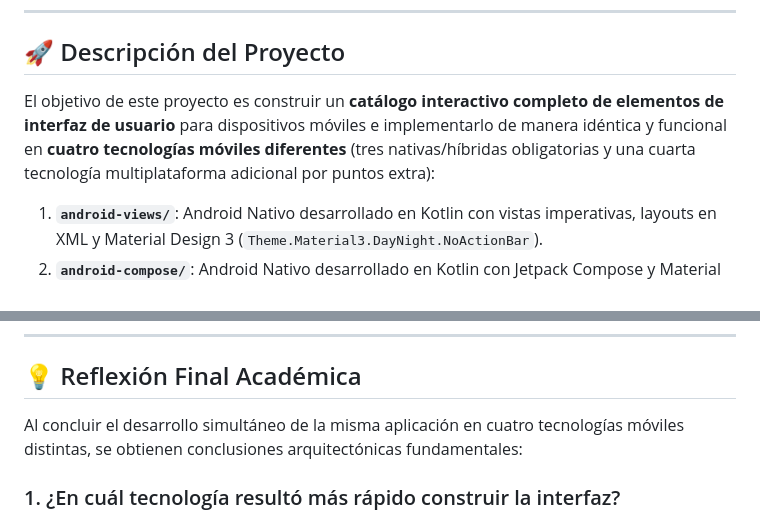
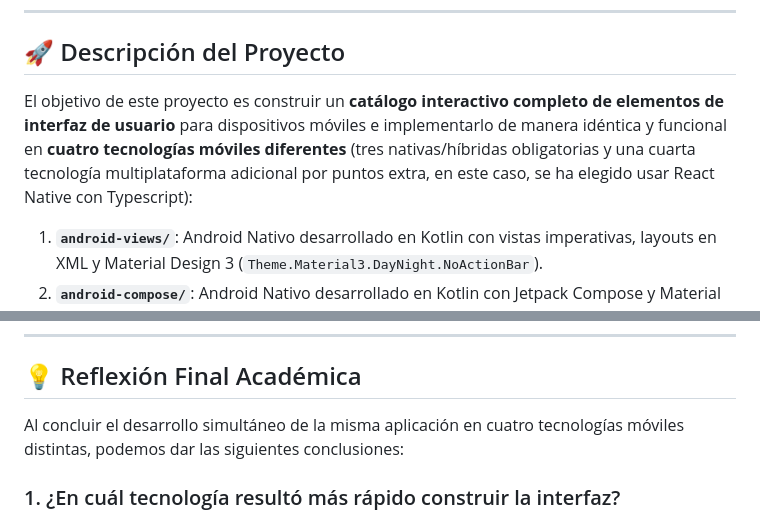
Before and after one commit to ManuelAAM/Tarea2_DesarrolloAppsMoviles, a Markdown page: README.md, 2 parts joined by grey strips. Rendered like a GitHub page.

```diff
--- a/README.md
+++ b/README.md
@@ -55,7 +55,7 @@
 
 ## 🚀 Descripción del Proyecto
 
-El objetivo de este proyecto es construir un **catálogo interactivo completo de elementos de interfaz de usuario** para dispositivos móviles e implementarlo de manera idéntica y funcional en **cuatro tecnologías móviles diferentes** (tres nativas/híbridas obligatorias y una cuarta tecnología multiplataforma adicional por puntos extra):
+El objetivo de este proyecto es construir un **catálogo interactivo completo de elementos de interfaz de usuario** para dispositivos móviles e implementarlo de manera idéntica y funcional en **cuatro tecnologías móviles diferentes** (tres nativas/híbridas obligatorias y una cuarta tecnología multiplataforma adicional por puntos extra, en este caso, se ha elegido usar React Native con Typescript):
 
 1. **`android-views/`**: Android Nativo desarrollado en Kotlin con vistas imperativas, layouts en XML y Material Design 3 (`Theme.Material3.DayNight.NoActionBar`).
 2. **`android-compose/`**: Android Nativo desarrollado en Kotlin con Jetpack Compose y Material Design 3 moderno bajo el paradigma puramente declarativo.
@@ -413,7 +413,7 @@ Las capturas de pantalla de cada una de las seis secciones temáticas en las cua
 
 ## 💡 Reflexión Final Académica
 
-Al concluir el desarrollo simultáneo de la misma aplicación en cuatro tecnologías móviles distintas, se obtienen conclusiones arquitectónicas fundamentales:
+Al concluir el desarrollo simultáneo de la misma aplicación en cuatro tecnologías móviles distintas, podemos dar las siguientes conclusiones:
 
 ### 1. ¿En cuál tecnología resultó más rápido construir la interfaz?
 **Flutter** demostró ser la tecnología más ágil y rápida para construir y prototipar la interfaz de usuario. Su catálogo integrado de widgets de Material 3 (`useMaterial3: true`), sumado al mecanismo de recarga en caliente (**Stateful Hot Reload**), permite previsualizar ajustes visuales en fracciones de segundo sin reiniciar el estado de la aplicación ni reejecutar tareas complejas de compilación de Gradle. En segundo lugar, **Jetpack Compose** ofrece una velocidad sobresaliente gracias a la ausencia de layouts XML separados; sin embargo, los tiempos de indexación y previsualización estática en Android Studio demandan mayores recursos de cómputo.
```
Also changed, not shown: other parts of README.md (+7 -9 lines).
